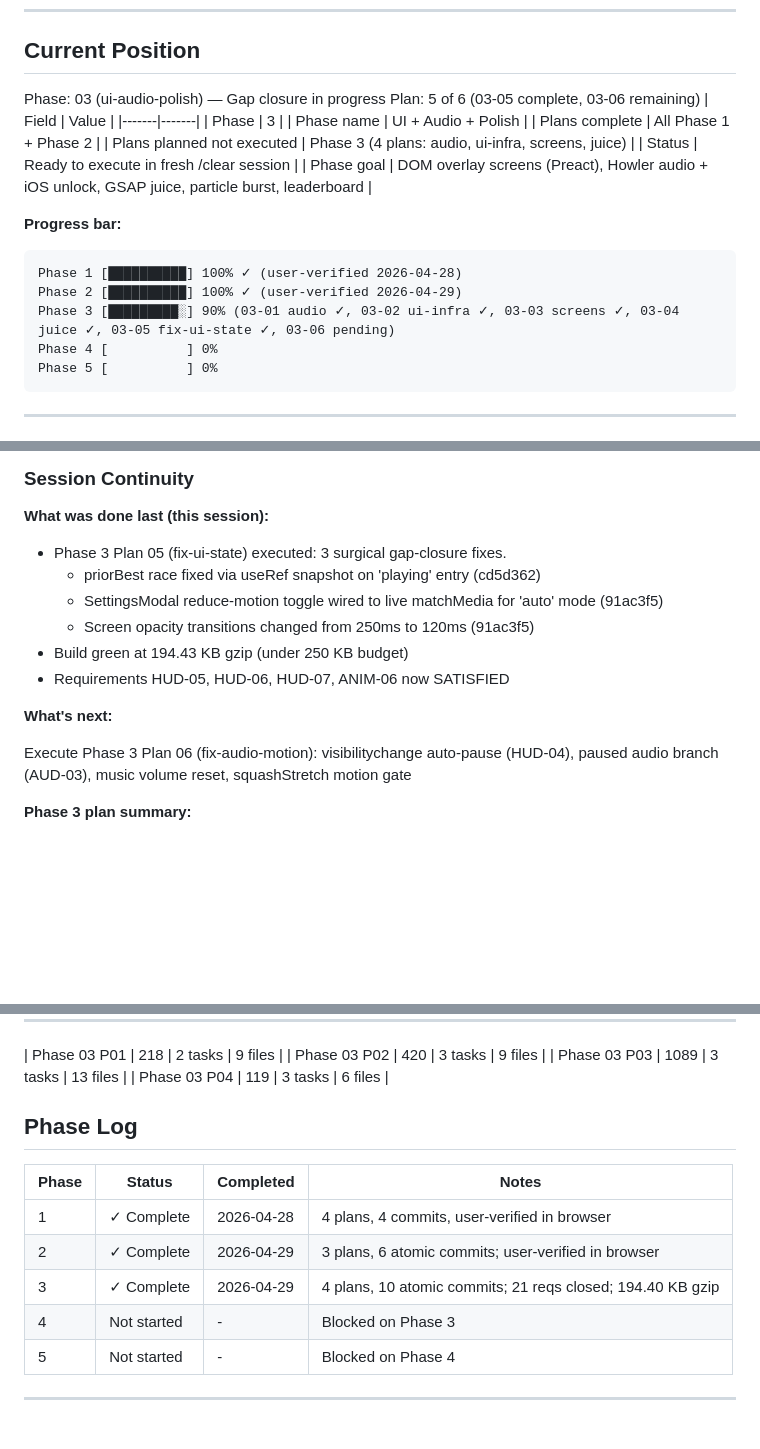
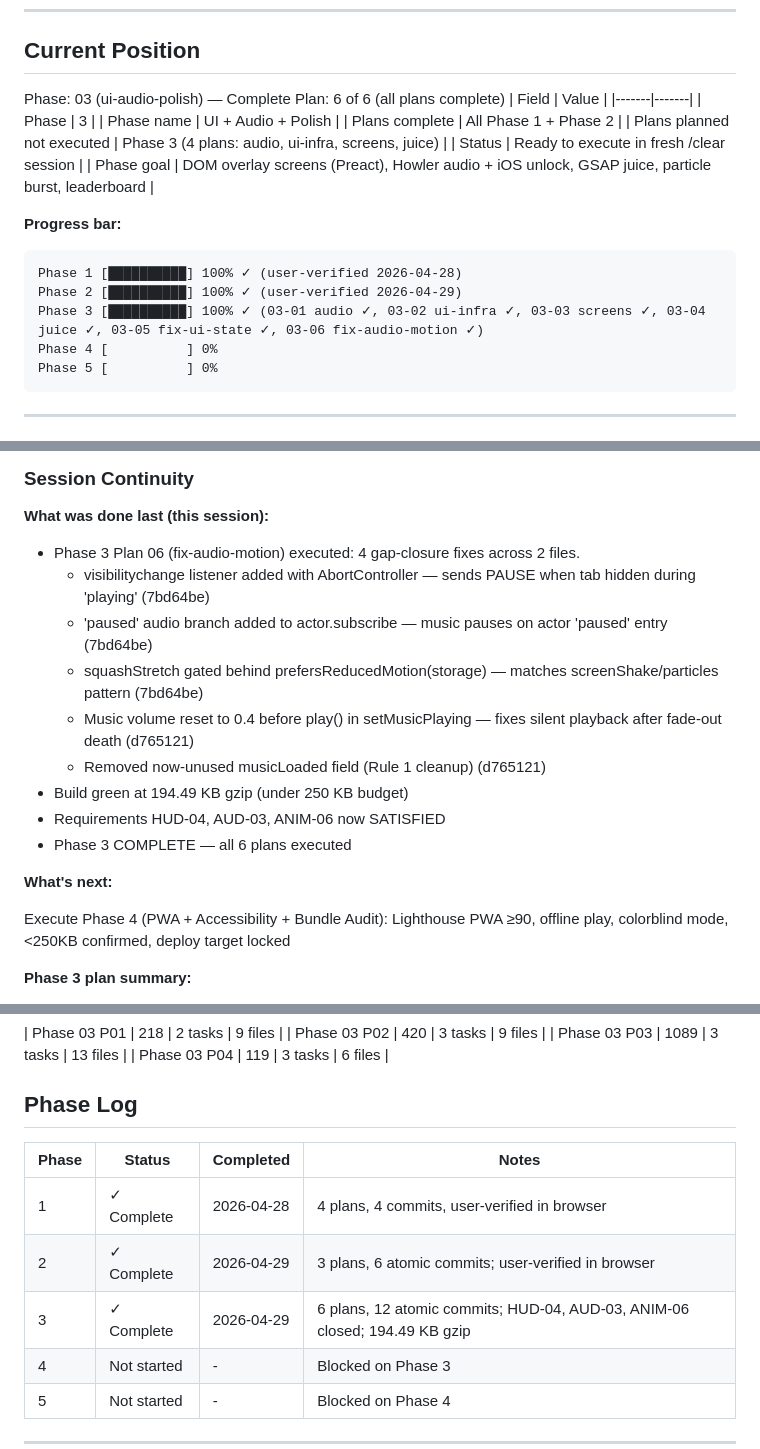
Before and after one commit to matwming/flappy-3d, a Markdown page: .planning/STATE.md, 3 parts joined by grey strips. Rendered like a GitHub page; blank space fills up the shorter version.

Commit message:
docs(03-06): complete fix-audio-motion plan — SUMMARY, STATE, ROADMAP updated
- SUMMARY: 4 gap-closure fixes documented (visibilitychange, paused branch, volume reset, squashStretch gate)
- STATE: Phase 3 marked 100% complete, plan 6/6 done, session continuity updated
- ROADMAP: 03-06 checked off, Phase 3 progress table updated to 6/6 Complete

````diff
--- a/.planning/STATE.md
+++ b/.planning/STATE.md
@@ -28,8 +28,8 @@ progress:
 
 ## Current Position
 
-Phase: 03 (ui-audio-polish) — Gap closure in progress
-Plan: 5 of 6 (03-05 complete, 03-06 remaining)
+Phase: 03 (ui-audio-polish) — Complete
+Plan: 6 of 6 (all plans complete)
 | Field | Value |
 |-------|-------|
 | Phase | 3 |
@@ -44,7 +44,7 @@ Plan: 5 of 6 (03-05 complete, 03-06 remaining)
 ```
 Phase 1 [██████████] 100% ✓ (user-verified 2026-04-28)
 Phase 2 [██████████] 100% ✓ (user-verified 2026-04-29)
-Phase 3 [█████████░] 90% (03-01 audio ✓, 03-02 ui-infra ✓, 03-03 screens ✓, 03-04 juice ✓, 03-05 fix-ui-state ✓, 03-06 pending)
+Phase 3 [██████████] 100% ✓ (03-01 audio ✓, 03-02 ui-infra ✓, 03-03 screens ✓, 03-04 juice ✓, 03-05 fix-ui-state ✓, 03-06 fix-audio-motion ✓)
 Phase 4 [          ] 0%
 Phase 5 [          ] 0%
 ```
@@ -93,16 +93,19 @@ Phase 5 [          ] 0%
 
 **What was done last (this session):**
 
-- Phase 3 Plan 05 (fix-ui-state) executed: 3 surgical gap-closure fixes.
-  - priorBest race fixed via useRef snapshot on 'playing' entry (cd5d362)
-  - SettingsModal reduce-motion toggle wired to live matchMedia for 'auto' mode (91ac3f5)
-  - Screen opacity transitions changed from 250ms to 120ms (91ac3f5)
-- Build green at 194.43 KB gzip (under 250 KB budget)
-- Requirements HUD-05, HUD-06, HUD-07, ANIM-06 now SATISFIED
+- Phase 3 Plan 06 (fix-audio-motion) executed: 4 gap-closure fixes across 2 files.
+  - visibilitychange listener added with AbortController — sends PAUSE when tab hidden during 'playing' (7bd64be)
+  - 'paused' audio branch added to actor.subscribe — music pauses on actor 'paused' entry (7bd64be)
+  - squashStretch gated behind prefersReducedMotion(storage) — matches screenShake/particles pattern (7bd64be)
+  - Music volume reset to 0.4 before play() in setMusicPlaying — fixes silent playback after fade-out death (d765121)
+  - Removed now-unused musicLoaded field (Rule 1 cleanup) (d765121)
+- Build green at 194.49 KB gzip (under 250 KB budget)
+- Requirements HUD-04, AUD-03, ANIM-06 now SATISFIED
+- Phase 3 COMPLETE — all 6 plans executed
 
 **What's next:**
 
-Execute Phase 3 Plan 06 (fix-audio-motion): visibilitychange auto-pause (HUD-04), paused audio branch (AUD-03), music volume reset, squashStretch motion gate
+Execute Phase 4 (PWA + Accessibility + Bundle Audit): Lighthouse PWA ≥90, offline play, colorblind mode, <250KB confirmed, deploy target locked
 
 **Phase 3 plan summary:**
 
@@ -145,7 +148,7 @@ Execute Phase 3 Plan 06 (fix-audio-motion): visibilitychange auto-pause (HUD-04)
 |-------|--------|-----------|-------|
 | 1 | ✓ Complete | 2026-04-28 | 4 plans, 4 commits, user-verified in browser |
 | 2 | ✓ Complete | 2026-04-29 | 3 plans, 6 atomic commits; user-verified in browser |
-| 3 | ✓ Complete | 2026-04-29 | 4 plans, 10 atomic commits; 21 reqs closed; 194.40 KB gzip |
+| 3 | ✓ Complete | 2026-04-29 | 6 plans, 12 atomic commits; HUD-04, AUD-03, ANIM-06 closed; 194.49 KB gzip |
 | 4 | Not started | - | Blocked on Phase 3 |
 | 5 | Not started | - | Blocked on Phase 4 |
 
````
Also changed, not shown: .planning/ROADMAP.md (+2 -2 lines), 1 other file.
